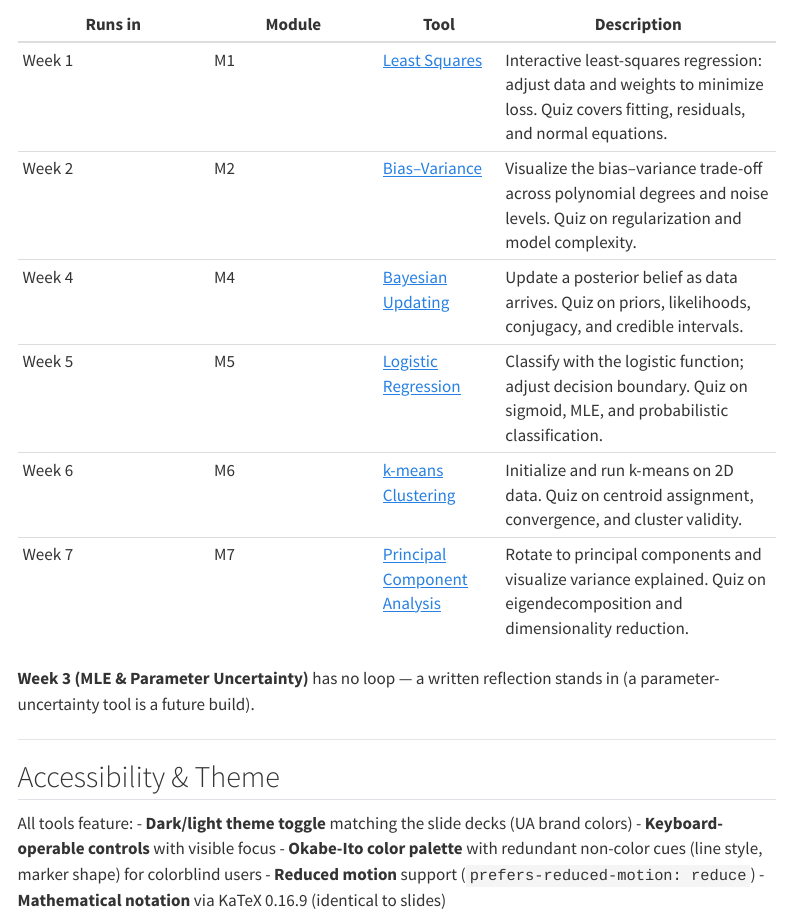
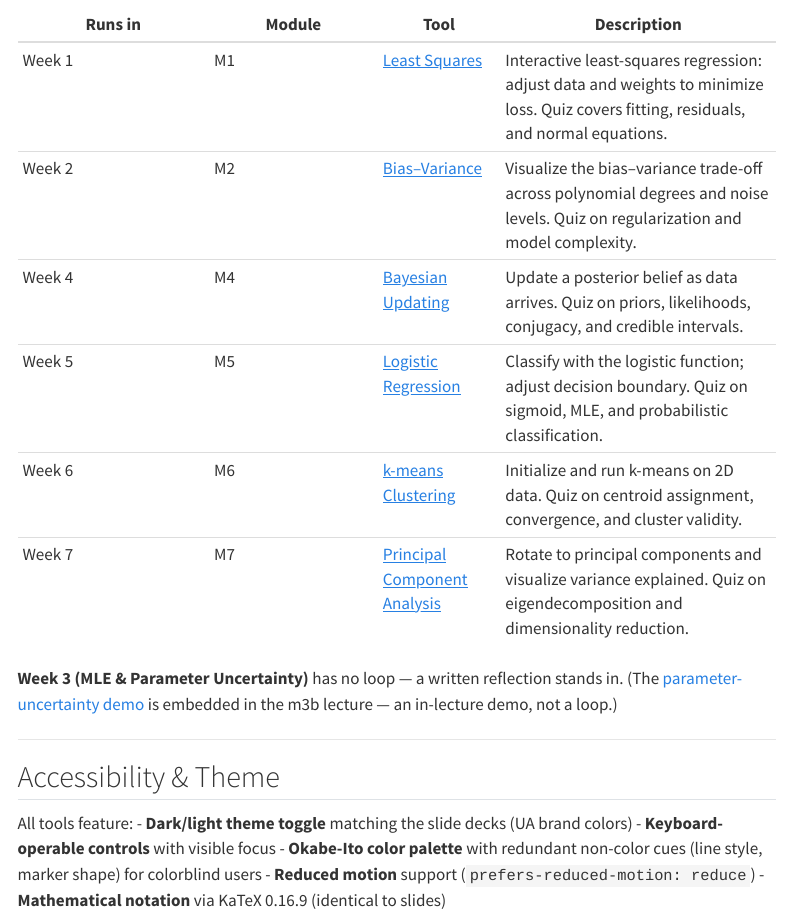
Before and after one commit to Gchism94/info521, a Quarto document (activities.qmd): the page in a window 1100 px wide, from 780 px down. Rendered offline with R 4.5, knitr and Pandoc in place of Quarto, with nearby package versions; menus at the side of the page are left out.

Commit message:
docs(hub): M3 parameter-uncertainty demo shipped — schedule/activities notes updated (in-lecture demo, not a loop)

```diff
--- a/activities.qmd
+++ b/activities.qmd
@@ -34,8 +34,9 @@ All tools are **buildless static HTML** — open them directly in your browser,
 | Week 6 | M6 | [k-means Clustering]({{< var activities_url >}}/week05-kmeans/) | Initialize and run k-means on 2D data. Quiz on centroid assignment, convergence, and cluster validity. |
 | Week 7 | M7 | [Principal Component Analysis]({{< var activities_url >}}/week06-pca/) | Rotate to principal components and visualize variance explained. Quiz on eigendecomposition and dimensionality reduction. |
 
-**Week 3 (MLE & Parameter Uncertainty)** has no loop — a written reflection stands in
-(a parameter-uncertainty tool is a future build).
+**Week 3 (MLE & Parameter Uncertainty)** has no loop — a written reflection stands in.
+(The [parameter-uncertainty demo](https://gchism94.github.io/info521-activities-2026/m3-parameter-uncertainty/)
+is embedded in the m3b lecture — an in-lecture demo, not a loop.)
 
 ---
 
--- a/schedule.qmd
+++ b/schedule.qmd
@@ -17,7 +17,7 @@ The schedule below maps each module to its slides, activity loop, and assessment
 | 6 | **SVM & Clustering** | [Module 6]({{< var slides_url >}}/modules/m6-svm-clustering/) | [week05-kmeans]({{< var activities_url >}}/week05-kmeans/) | [PML §21.3–21.4 (k-means, GMM/EM)](readings/PML_Wk5_Ch21_KMeans_and_Mixtures_s21.3-21.4.pdf); [MML](https://mml-book.github.io/) Ch. 11 — SVM lecture-only (optional pointer: [PML §17.3](https://probml.github.io/pml-book/book1.html)) | Checkpoint 5 — k-means/PCA (TODO) |
 | 7 | **PCA** | [Module 7]({{< var slides_url >}}/modules/m7-pca/) | [week06-pca]({{< var activities_url >}}/week06-pca/) | [MML](https://mml-book.github.io/) §4.2 (eigendecomposition) & Ch. 10 (PCA); [PML §20.1 (secondary)](readings/PML_Wk6_Ch20_PCA_s20.1.pdf) | Checkpoint retakes conclude; **Project 2 due (TODO)** |
 
-*(Activity slugs are week-named and land one week after their module opens from Module 4 on — modules ≠ weeks. Module 3 has no activity; a parameter-uncertainty tool is a future build. Cross-validation (M2) is lecture-only — no assigned reading.)*
+*(Activity slugs are week-named and land one week after their module opens from Module 4 on — modules ≠ weeks. Module 3 has no peer loop — its [parameter-uncertainty demo](https://gchism94.github.io/info521-activities-2026/m3-parameter-uncertainty/) is used in lecture, not as a loop. Cross-validation (M2) is lecture-only — no assigned reading.)*
 
 **Where next (optional — not a module, no assessment):** Neural networks ([UDL Ch. 2–3](readings/UDL_Wk7_Ch2-3_Neural-Networks_pp31-54.pdf), [Ch. 6–7](readings/UDL_Wk7_Ch6-7_Training-Backprop_pp91-131.pdf)) continue in INFO 557.
 
```
